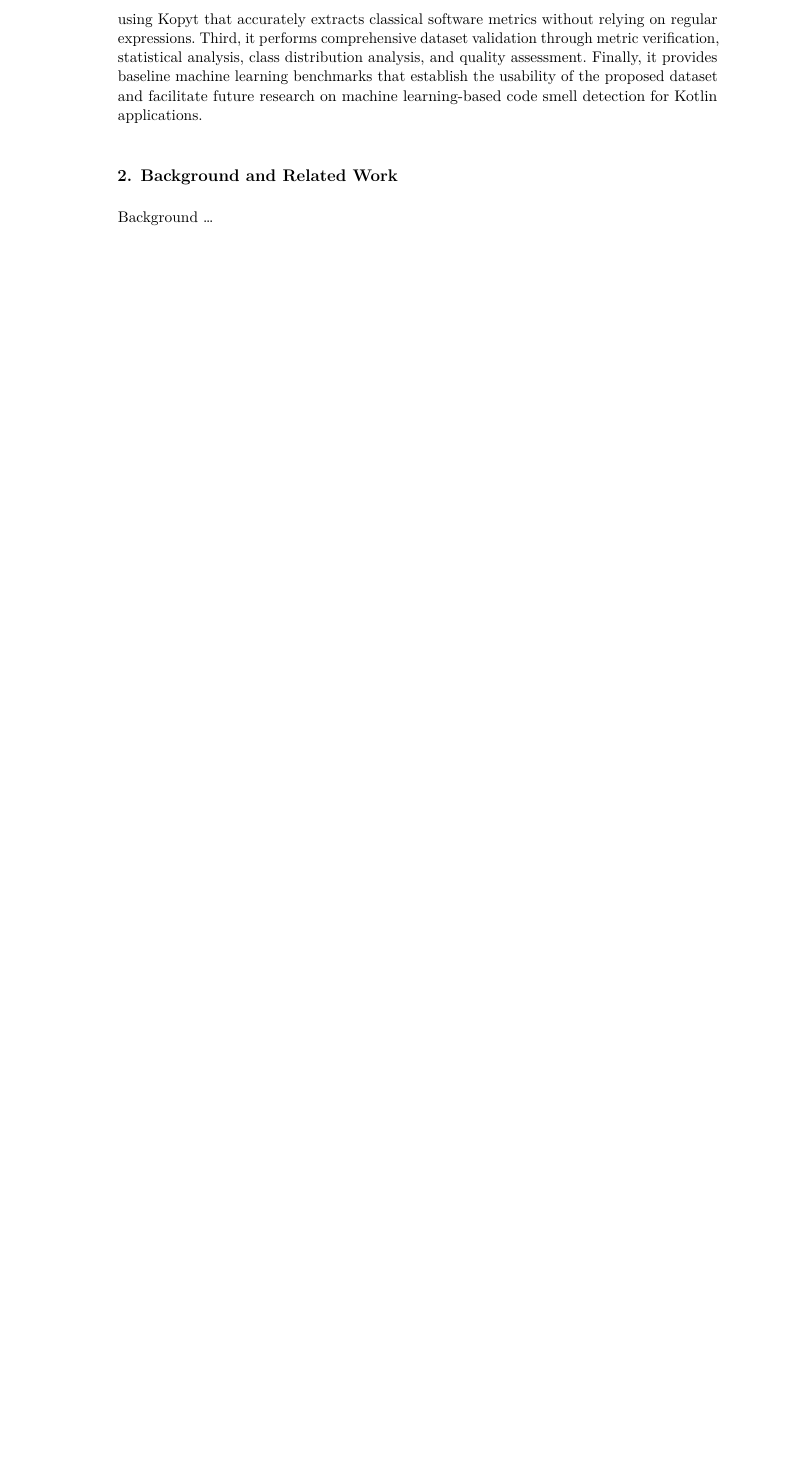
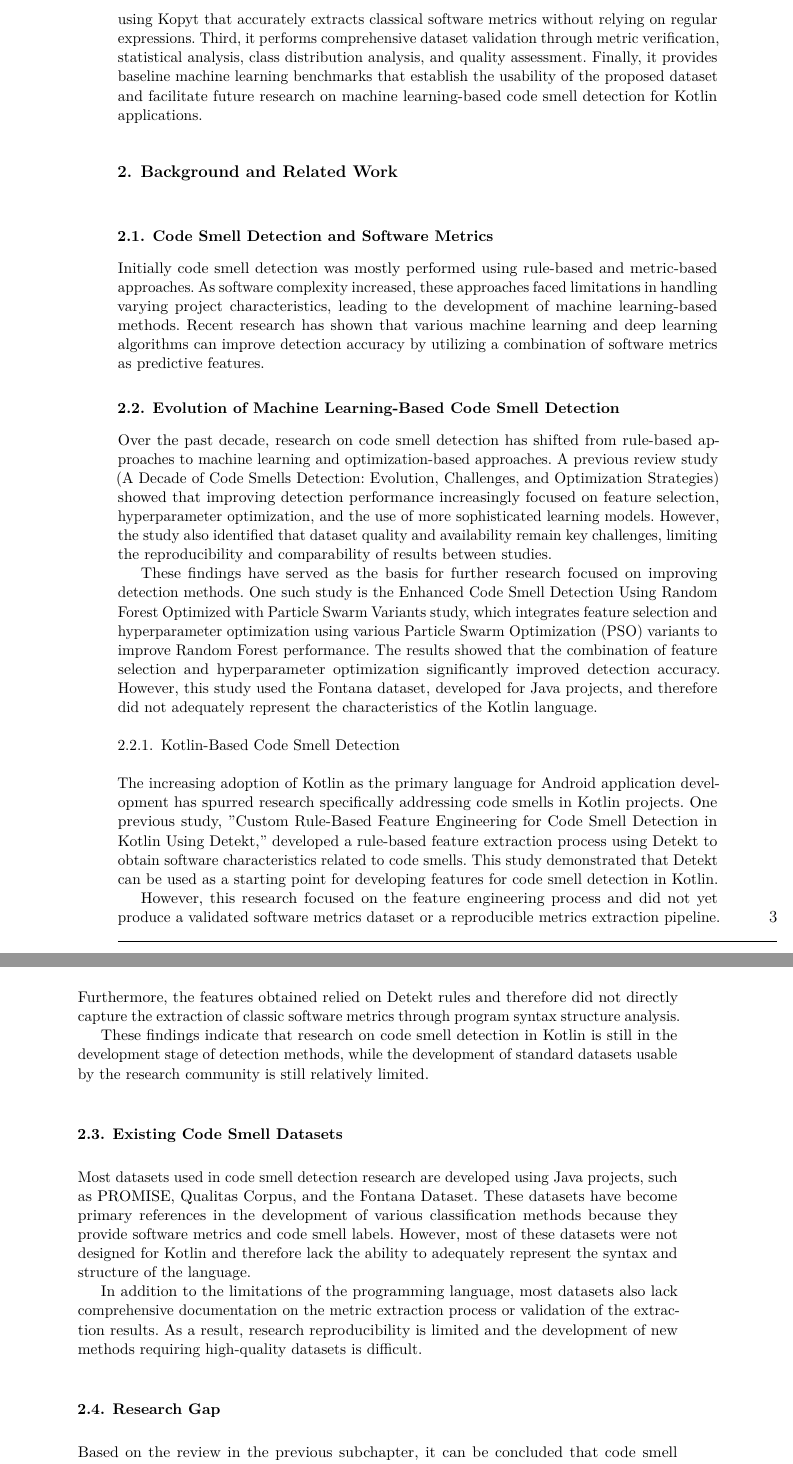
Before and after one commit to argowibowo/paperdataset2026, a LaTeX document (eisej_paper.tex): part of page 3 of 4 before the commit and two parts of pages 3 and 4 of 6 after it, the two joined at a grey line, cut so that both start at the same text, the shorter picture padded with empty space. The pictures show the PDF file eisej_paper.pdf that the author committed with the source.

Commit message:
add bab 2

```diff
--- a/eisej_paper.tex
+++ b/eisej_paper.tex
@@ -119,6 +120,47 @@ To address these limitations, this study constructs a primary software metrics d
 This paper makes four main contributions. First, it introduces a primary software metrics dataset for Kotlin applications with code smell labels to support machine learning research. Second, it proposes a reproducible AST-based software metric extraction pipeline using Kopyt that accurately extracts classical software metrics without relying on regular expressions. Third, it performs comprehensive dataset validation through metric verification, statistical analysis, class distribution analysis, and quality assessment. Finally, it provides baseline machine learning benchmarks that establish the usability of the proposed dataset and facilitate future research on machine learning-based code smell detection for Kotlin applications.
 
 \section{Background and Related Work}\label{sec:Background}
+\subsection{Code Smell Detection and Software Metrics}
 
-Background \dots
+Initially code smell detection was mostly performed using rule-based and metric-based approaches. As software complexity increased, these approaches faced limitations in handling varying project characteristics, leading to the development of machine learning-based methods. Recent research has shown that various machine learning and deep learning algorithms can improve detection accuracy by utilizing a combination of software metrics as predictive features.
 
+\subsection{Evolution of Machine Learning-Based Code Smell Detection}
+
+Over the past decade, research on code smell detection has shifted from rule-based approaches to machine learning and optimization-based approaches. A previous review study (A Decade of Code Smells Detection: Evolution, Challenges, and Optimization Strategies) showed that improving detection performance increasingly focused on feature selection, hyperparameter optimization, and the use of more sophisticated learning models. However, the study also identified that dataset quality and availability remain key challenges, limiting the reproducibility and comparability of results between studies.
+
+These findings have served as the basis for further research focused on improving detection methods. One such study is the Enhanced Code Smell Detection Using Random Forest Optimized with Particle Swarm Variants study, which integrates feature selection and hyperparameter optimization using various Particle Swarm Optimization (PSO) variants to improve Random Forest performance. The results showed that the combination of feature selection and hyperparameter optimization significantly improved detection accuracy. However, this study used the Fontana dataset, developed for Java projects, and therefore did not adequately represent the characteristics of the Kotlin language.
+
+\subsubsection{Kotlin-Based Code Smell Detection}
+The increasing adoption of Kotlin as the primary language for Android application development has spurred research specifically addressing code smells in Kotlin projects. One previous study, "Custom Rule-Based Feature Engineering for Code Smell Detection in Kotlin Using Detekt," developed a rule-based feature extraction process using Detekt to obtain software characteristics related to code smells. This study demonstrated that Detekt can be used as a starting point for developing features for code smell detection in Kotlin.
+
+However, this research focused on the feature engineering process and did not yet produce a validated software metrics dataset or a reproducible metrics extraction pipeline. Furthermore, the features obtained relied on Detekt rules and therefore did not directly capture the extraction of classic software metrics through program syntax structure analysis.
+
+These findings indicate that research on code smell detection in Kotlin is still in the development stage of detection methods, while the development of standard datasets usable by the research community is still relatively limited.
+
+\subsection{Existing Code Smell Datasets}
+Most datasets used in code smell detection research are developed using Java projects, such as PROMISE, Qualitas Corpus, and the Fontana Dataset. These datasets have become primary references in the development of various classification methods because they provide software metrics and code smell labels. However, most of these datasets were not designed for Kotlin and therefore lack the ability to adequately represent the syntax and structure of the language.
+
+In addition to the limitations of the programming language, most datasets also lack comprehensive documentation on the metric extraction process or validation of the extraction results. As a result, research reproducibility is limited and the development of new methods requiring high-quality datasets is difficult.
+
+\subsection{Research Gap}
+Based on the review in the previous subchapter, it can be concluded that code smell detection research has progressed through three stages. The first stage focused on the development of rule-based detection methods and software metrics. The next stage focused on utilizing machine learning and model optimization to improve classification performance. More recent research has begun exploring code smell detection in Kotlin, but still focuses on developing detection methods and feature engineering.
+
+However, there is no public dataset available for Kotlin that simultaneously provides comprehensive classical software metrics, a validated and reproducible Abstract Syntax Tree (AST)-based extraction pipeline, comprehensive dataset quality analysis, and initial benchmarks using machine learning. This gap is the primary motivation for this research: to build a primary dataset of software metrics for Kotlin and an AST-based extraction pipeline using Kopyt so that it can serve as a reference in future machine learning-based code smell detection research.
+
+\begin{table}[ht]
+	\centering
+	\caption{Comparison of Existing Code Smell Datasets}
+	\label{tab:dataset_comparison}
+	\begin{tabularx}{\textwidth}{>{\raggedright\arraybackslash}p{2.8cm} c
+			>{\centering\arraybackslash}p{2.2cm}
+			>{\centering\arraybackslash}p{2.2cm}
+			c
+			>{\centering\arraybackslash}p{2.8cm}}
+		\toprule
+		\textbf{Dataset} &
+		\textbf{Language} &
+		\textbf{Classical Metrics} &
+		\textbf{Code Smell Labels} &
+		\textbf{Public} &
+		\textbf{Reproducible Pipeline} \\
+		\midrule
@@ -125,3 +171,6 @@ Background \dots
+		\bottomrule
+	\end{tabularx}
+\end{table}
 
 \section{Method}\label{sec:Method}
 \subsection*{Research goal and questions/hypotheses}
```
Also changed, not shown: eisej_paper.pdf, eisej_paper.tex (5 more changed lines), 4 other files.
